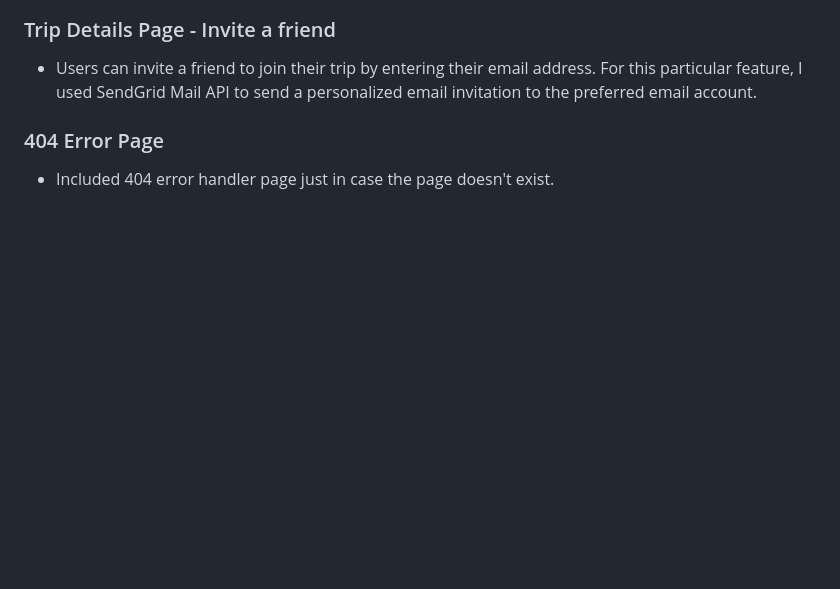
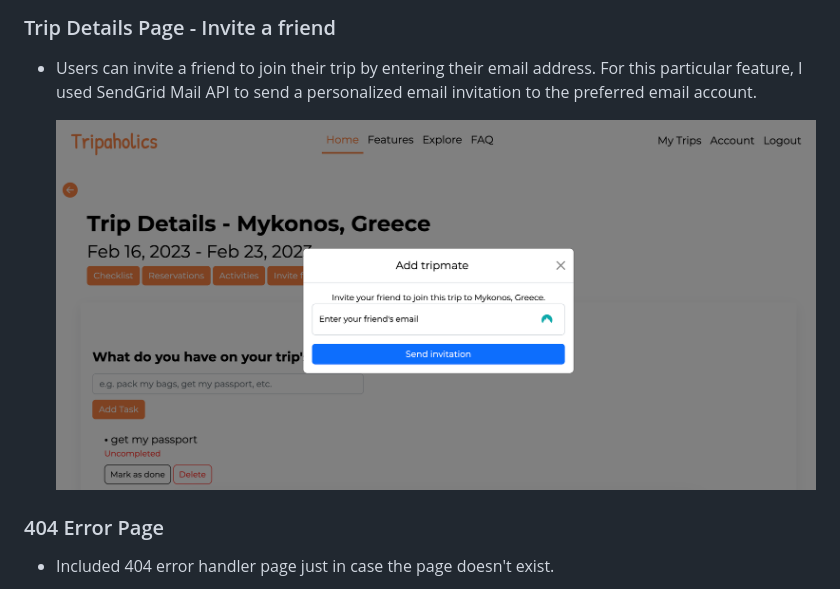
Before and after one commit to rdpfeifle/Travel-web-app, a Markdown page: README.md, the part around the change. GitHub-like rendering; pictures changed too: static/screenshots/invite-friend.png (added); blank space fills up the shorter version.

Commit message:
added invite friend page screenshot

```diff
--- a/README.md
+++ b/README.md
@@ -77,6 +77,8 @@
 
 - Users can invite a friend to join their trip by entering their email address. For this particular feature, I used SendGrid Mail API to send a personalized email invitation to the preferred email account.
 
+  ![Tripaholics - Trip Details](/static/screenshots/invite-friend.png)
+
 ### 404 Error Page
 
 - Included 404 error handler page just in case the page doesn't exist.
```
